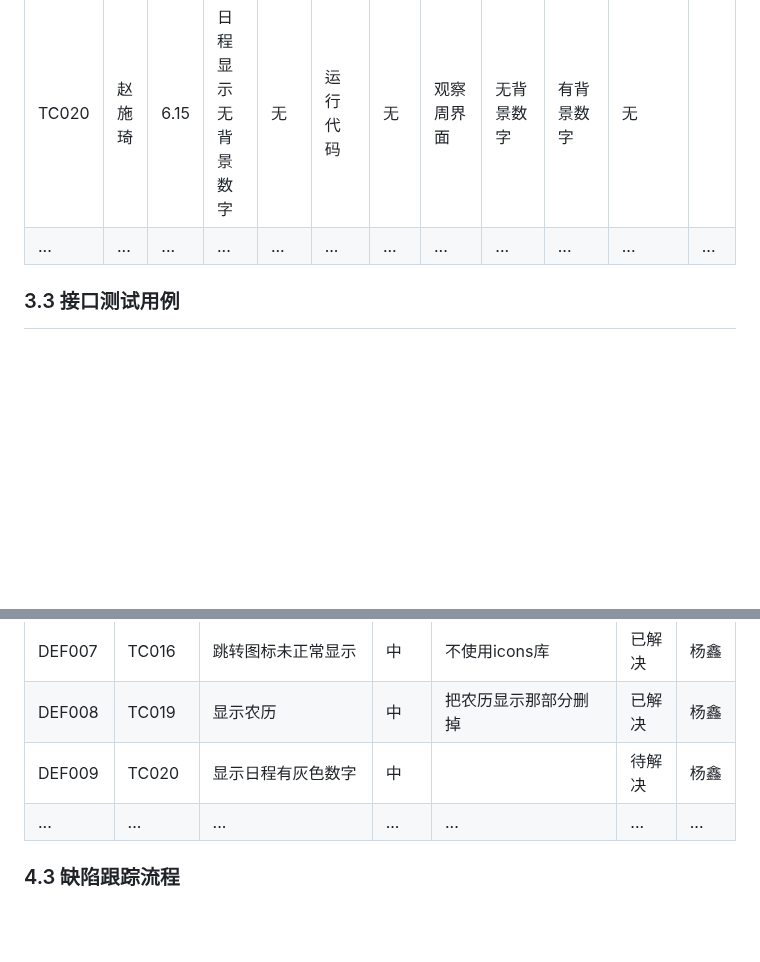
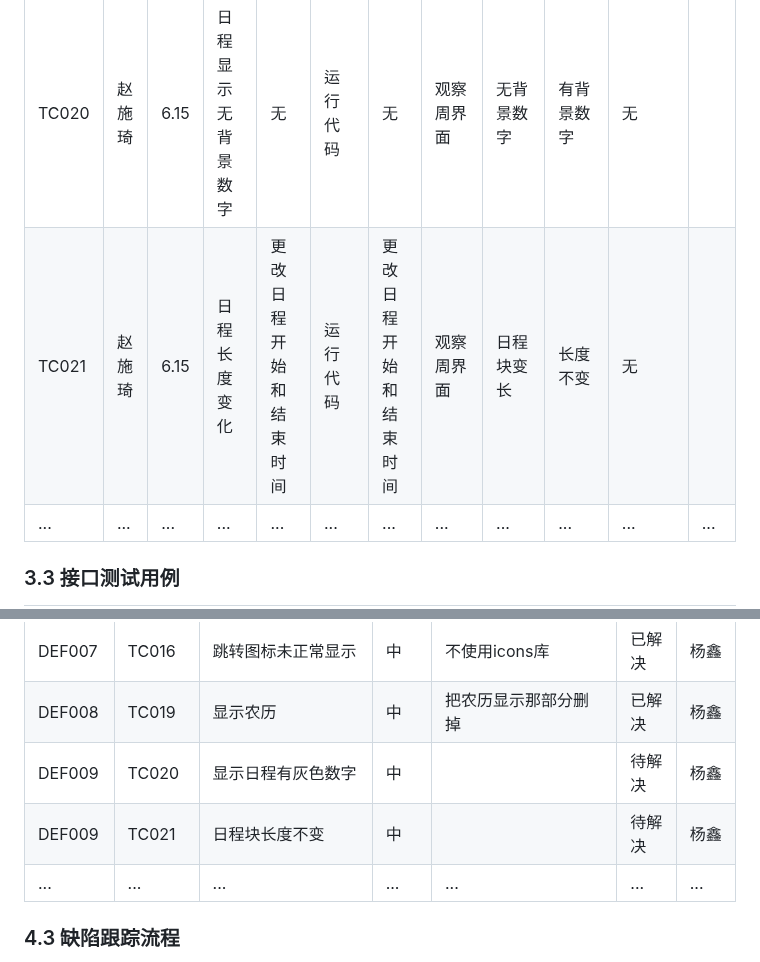
Before and after one commit to yi-qi7/ChronoHive, a Markdown page: docs/软件测试与质量保证报告/软件测试与质量保证报告.md, 2 parts joined by grey strips. GitHub-like rendering; blank space fills up the shorter version.

```diff
--- a/docs/软件测试与质量保证报告/软件测试与质量保证报告.md
+++ b/docs/软件测试与质量保证报告/软件测试与质量保证报告.md
@@ -156,6 +156,7 @@ eg.用户登录登出
 | TC018 | 杨鑫 | 6.15 | 周界面右上角切换下周 | 点击右切换按钮 | 运行代码| 配置字体库 | 点击右切换按钮| 正常切换 | 正常切换 | 无 | ✅ |
 | TC019 | 杨鑫 | 6.15 | 新历显示 | 无 | 运行代码| 无 | 观察周界面| 显示新历 | 显示农历(已解决) | 无 | ✅ |
 | TC020 | 赵施琦 | 6.15 | 日程显示无背景数字 | 无 | 运行代码| 无 | 观察周界面| 无背景数字 | 有背景数字 | 无 |  |
+| TC021 | 赵施琦 | 6.15 | 日程长度变化| 更改日程开始和结束时间 | 运行代码| 更改日程开始和结束时间 | 观察周界面| 日程块变长 | 长度不变 | 无 |  |
 | ... | ... | ... | ... | ... | ... | ... | ... | ... | ... | ... | ... |
 
 
@@ -197,6 +198,7 @@ eg.异常网络环境测试、边界条件测试、多语言测试
 | DEF007 | TC016 | 跳转图标未正常显示 | 中 | 不使用icons库 | 已解决 | 杨鑫 |
 | DEF008 | TC019 | 显示农历 | 中 | 把农历显示那部分删掉 | 已解决 | 杨鑫 |
 | DEF009 | TC020 | 显示日程有灰色数字 | 中 |  | 待解决 | 杨鑫 |
+| DEF009 | TC021 | 日程块长度不变 | 中 |  | 待解决 | 杨鑫 |
 | ... | ... | ... | ... | ... | ... | ... |
 
 ### 4.3 缺陷跟踪流程
```
